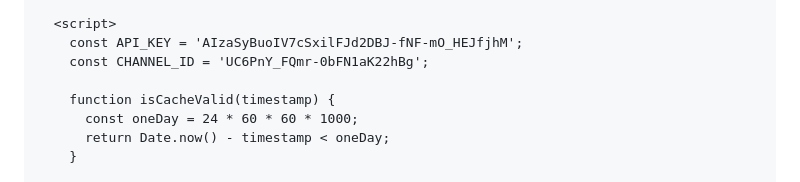
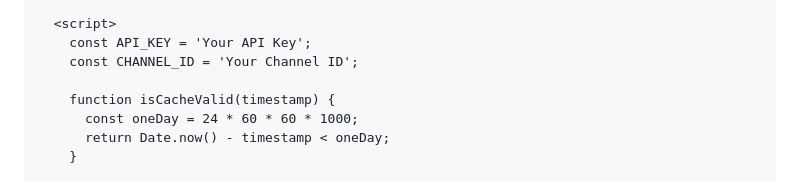
Before and after one commit to jpaton-1/Dynamic-Youtube-Embed, a Markdown page: README.md, the part around the change. Drawn GitHub-style.

```diff
--- a/README.md
+++ b/README.md
@@ -60,8 +60,8 @@ This project displays Duke Chapel’s **upcoming** and **past livestreams** dire
   <div id="video-container" class="video-container"></div>
 
   <script>
-    const API_KEY = 'AIzaSyBuoIV7cSxilFJd2DBJ-fNF-mO_HEJfjhM';
-    const CHANNEL_ID = 'UC6PnY_FQmr-0bFN1aK22hBg';
+    const API_KEY = 'Your API Key';
+    const CHANNEL_ID = 'Your Channel ID';
 
     function isCacheValid(timestamp) {
       const oneDay = 24 * 60 * 60 * 1000;
```
